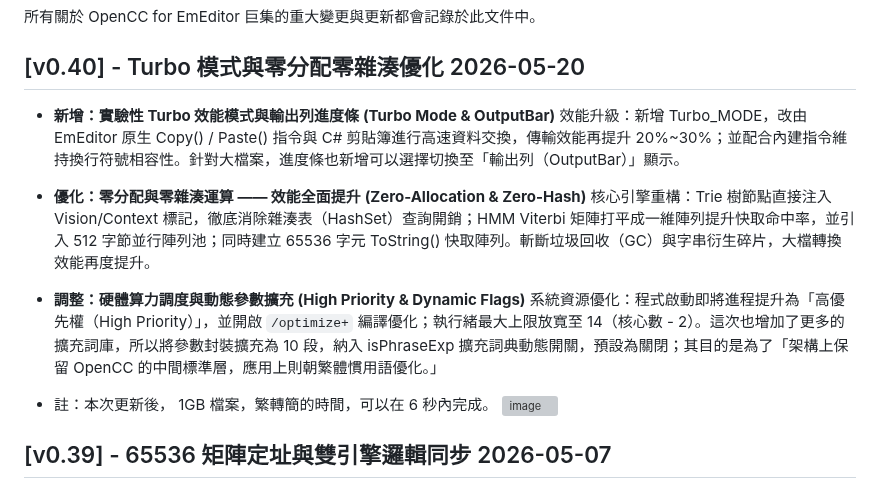
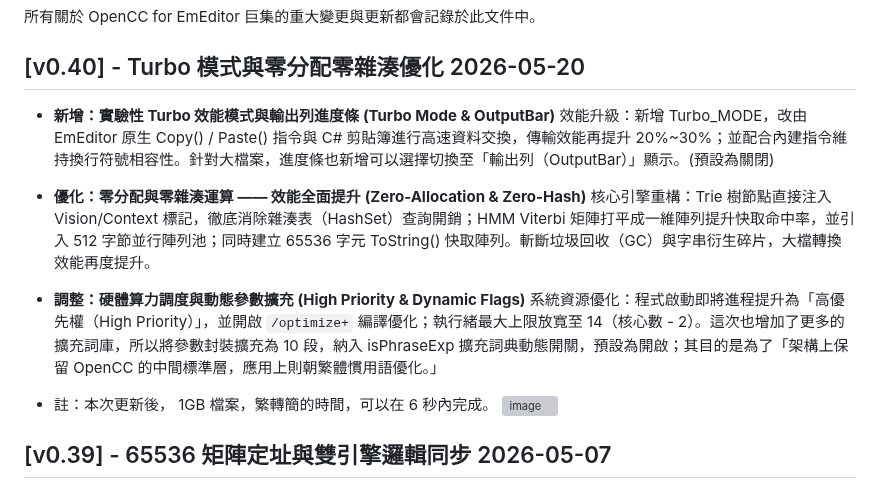
Before and after one commit to skyuns/EmEditor-OpenCC-Macro, a Markdown page: CHANGELOG.md, the part around the change. Rendered like a GitHub page; grey boxes are pictures that could not be loaded.

Commit message:
Revise CHANGELOG for v0.40 updates and optimizations
Updated performance enhancements and optimizations for Turbo mode, zero-allocation, and dynamic parameters in the changelog.

```diff
--- a/CHANGELOG.md
+++ b/CHANGELOG.md
@@ -5,13 +5,13 @@
 ## [v0.40] - Turbo 模式與零分配零雜湊優化 2026-05-20
 
 * **新增：實驗性 Turbo 效能模式與輸出列進度條 (Turbo Mode & OutputBar)**
-效能升級：新增 Turbo_MODE，改由 EmEditor 原生 Copy() / Paste() 指令與 C# 剪貼簿進行高速資料交換，傳輸效能再提升 20%~30%；並配合內建指令維持換行符號相容性。針對大檔案，進度條也新增可以選擇切換至「輸出列（OutputBar）」顯示。
+效能升級：新增 Turbo_MODE，改由 EmEditor 原生 Copy() / Paste() 指令與 C# 剪貼簿進行高速資料交換，傳輸效能再提升 20%~30%；並配合內建指令維持換行符號相容性。針對大檔案，進度條也新增可以選擇切換至「輸出列（OutputBar）」顯示。(預設為關閉)
 
 * **優化：零分配與零雜湊運算 —— 效能全面提升 (Zero-Allocation & Zero-Hash)**
 核心引擎重構：Trie 樹節點直接注入 Vision/Context 標記，徹底消除雜湊表（HashSet）查詢開銷；HMM Viterbi 矩陣打平成一維陣列提升快取命中率，並引入 512 字節並行陣列池；同時建立 65536 字元 ToString() 快取陣列。斬斷垃圾回收（GC）與字串衍生碎片，大檔轉換效能再度提升。
 
 * **調整：硬體算力調度與動態參數擴充 (High Priority & Dynamic Flags)**
-系統資源優化：程式啟動即將進程提升為「高優先權（High Priority）」，並開啟 `/optimize+`  編譯優化；執行緒最大上限放寬至 14（核心數 - 2）。這次也增加了更多的擴充詞庫，所以將參數封裝擴充為 10 段，納入 isPhraseExp 擴充詞典動態開關，預設為關閉；其目的是為了「架構上保留 OpenCC 的中間標準層，應用上則朝繁體慣用語優化。」
+系統資源優化：程式啟動即將進程提升為「高優先權（High Priority）」，並開啟 `/optimize+`  編譯優化；執行緒最大上限放寬至 14（核心數 - 2）。這次也增加了更多的擴充詞庫，所以將參數封裝擴充為 10 段，納入 isPhraseExp 擴充詞典動態開關，預設為開啟；其目的是為了「架構上保留 OpenCC 的中間標準層，應用上則朝繁體慣用語優化。」
 
 * 註：本次更新後， 1GB 檔案，繁轉簡的時間，可以在 6 秒內完成。
   <img width="1547" height="60" alt="image" src="https://github.com/user-attachments/assets/134f7ddf-933b-4ab7-af49-780649916d7d" />
```
